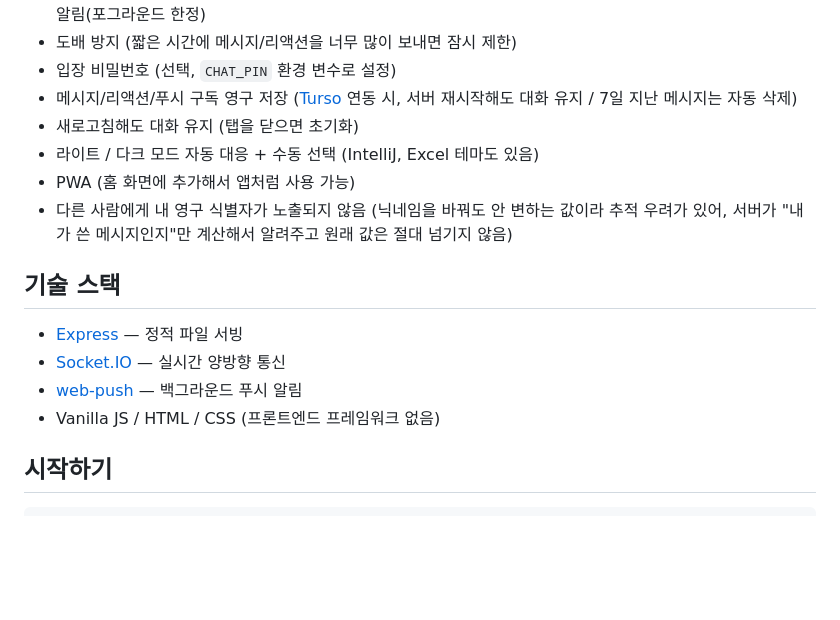
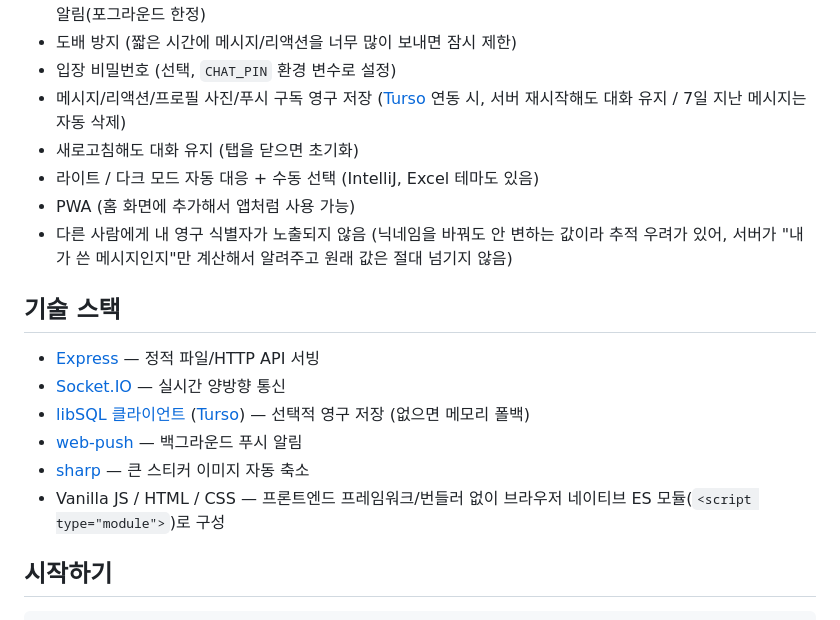
Before and after one commit to orisjineman/orischat, a Markdown page: README.md, the part around one of its changes. Rendered like a GitHub page; blank space fills up the shorter version.

```diff
--- a/README.md
+++ b/README.md
@@ -28,7 +28,7 @@
 - 브라우저 알림 — [Web Push](https://web.dev/push-notifications-overview/) 설정 시 브라우저/탭을 완전히 닫아도 알림 수신, 미설정 시에도 탭이 안 보일 때는 알림(포그라운드 한정)
 - 도배 방지 (짧은 시간에 메시지/리액션을 너무 많이 보내면 잠시 제한)
 - 입장 비밀번호 (선택, `CHAT_PIN` 환경 변수로 설정)
-- 메시지/리액션/푸시 구독 영구 저장 ([Turso](https://turso.tech) 연동 시, 서버 재시작해도 대화 유지 / 7일 지난 메시지는 자동 삭제)
+- 메시지/리액션/프로필 사진/푸시 구독 영구 저장 ([Turso](https://turso.tech) 연동 시, 서버 재시작해도 대화 유지 / 7일 지난 메시지는 자동 삭제)
 - 새로고침해도 대화 유지 (탭을 닫으면 초기화)
 - 라이트 / 다크 모드 자동 대응 + 수동 선택 (IntelliJ, Excel 테마도 있음)
 - PWA (홈 화면에 추가해서 앱처럼 사용 가능)
@@ -36,10 +36,12 @@
 
 ## 기술 스택
 
-- [Express](https://expressjs.com/) — 정적 파일 서빙
+- [Express](https://expressjs.com/) — 정적 파일/HTTP API 서빙
 - [Socket.IO](https://socket.io/) — 실시간 양방향 통신
+- [libSQL 클라이언트](https://github.com/tursodatabase/libsql-client-ts) ([Turso](https://turso.tech)) — 선택적 영구 저장 (없으면 메모리 폴백)
 - [web-push](https://github.com/web-push-libs/web-push) — 백그라운드 푸시 알림
-- Vanilla JS / HTML / CSS (프론트엔드 프레임워크 없음)
+- [sharp](https://sharp.pixelplumbing.com/) — 큰 스티커 이미지 자동 축소
+- Vanilla JS / HTML / CSS — 프론트엔드 프레임워크/번들러 없이 브라우저 네이티브 ES 모듈(`<script type="module">`)로 구성
 
 ## 시작하기
 
```
Also changed, not shown: other parts of README.md (+46 -23 lines).
